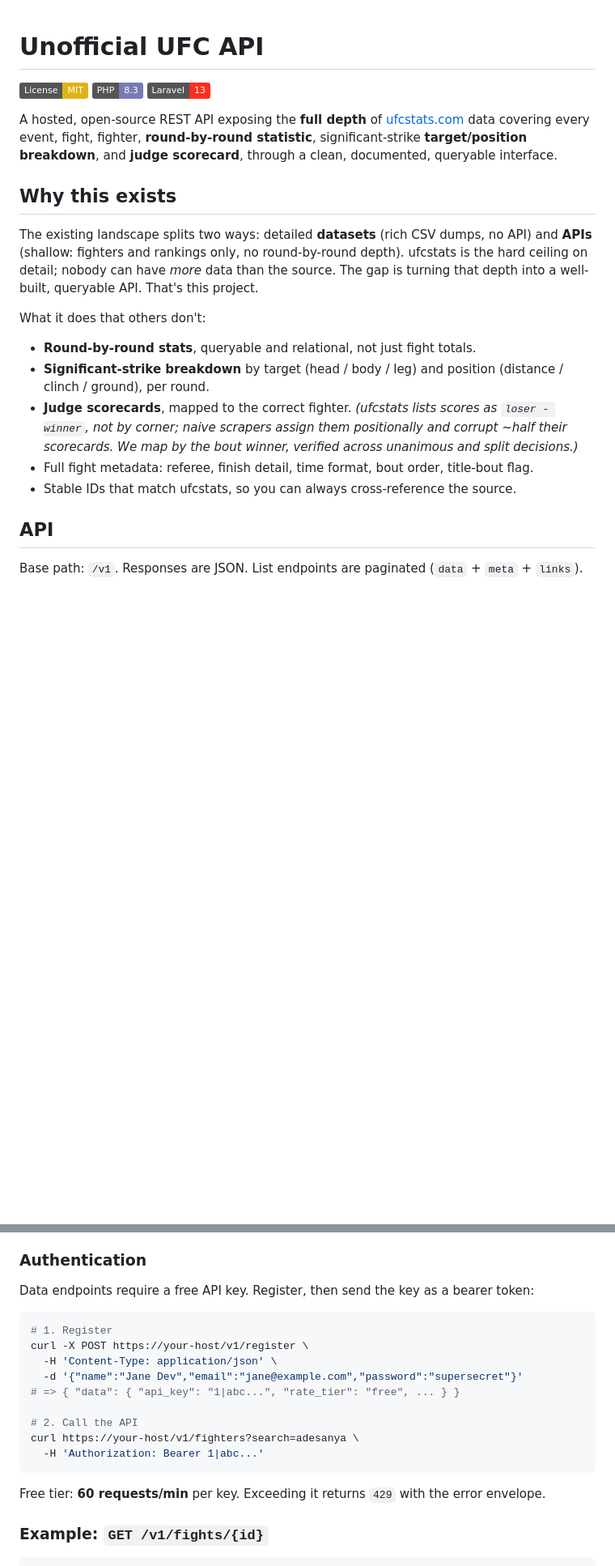
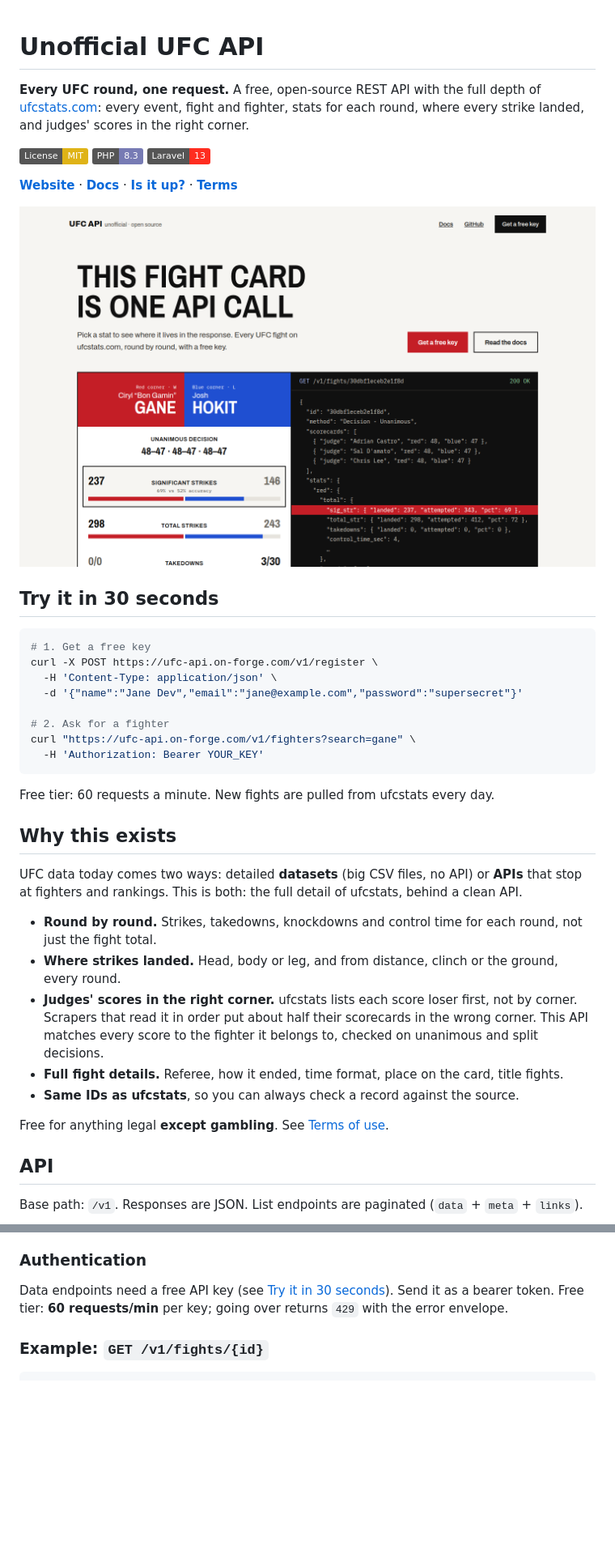
Before and after one commit to mostafa-amine/ufc-api, a Markdown page: README.md, 2 parts joined by grey strips. Shown at 81% size. Drawn GitHub-style; pictures changed too: docs/images/landing.png (added); badges without logos; blank space fills up the shorter version.

Commit message:
Lead the README with the live site, a screenshot and a 30-second quickstart
Adds a share image for the repository's social preview.

````diff
--- a/README.md
+++ b/README.md
@@ -1,31 +1,48 @@
 # Unofficial UFC API
+
+**Every UFC round, one request.** A free, open-source REST API with the full depth of
+[ufcstats.com](http://ufcstats.com): every event, fight and fighter, stats for each round,
+where every strike landed, and judges' scores in the right corner.
 
 [![License: MIT](https://img.shields.io/badge/License-MIT-yellow.svg)](LICENSE)
 ![PHP 8.3](https://img.shields.io/badge/PHP-8.3-777BB4)
 ![Laravel 13](https://img.shields.io/badge/Laravel-13-FF2D20)
 
-A hosted, open-source REST API exposing the **full depth** of [ufcstats.com](http://ufcstats.com)
-data covering every event, fight, fighter, **round-by-round statistic**, significant-strike
-**target/position breakdown**, and **judge scorecard**, through a clean, documented, queryable
-interface.
+**[Website](https://ufc-api.on-forge.com)** · **[Docs](https://ufc-api.on-forge.com/docs)** ·
+**[Is it up?](https://ufc-api.on-forge.com/v1/health)** · **[Terms](https://ufc-api.on-forge.com/terms)**
+
+[![The landing page: the latest judges' decision drawn beside the API response it came from](docs/images/landing.png)](https://ufc-api.on-forge.com)
+
+## Try it in 30 seconds
+
+```bash
+# 1. Get a free key
+curl -X POST https://ufc-api.on-forge.com/v1/register \
+  -H 'Content-Type: application/json' \
+  -d '{"name":"Jane Dev","email":"jane@example.com","password":"supersecret"}'
+
+# 2. Ask for a fighter
+curl "https://ufc-api.on-forge.com/v1/fighters?search=gane" \
+  -H 'Authorization: Bearer YOUR_KEY'
+```
+
+Free tier: 60 requests a minute. New fights are pulled from ufcstats every day.
 
 ## Why this exists
 
-The existing landscape splits two ways: detailed **datasets** (rich CSV dumps, no API) and
-**APIs** (shallow: fighters and rankings only, no round-by-round depth). ufcstats is the hard
-ceiling on detail; nobody can have *more* data than the source. The gap is turning that depth
-into a well-built, queryable API. That's this project.
+UFC data today comes two ways: detailed **datasets** (big CSV files, no API) or **APIs** that
+stop at fighters and rankings. This is both: the full detail of ufcstats, behind a clean API.
 
-What it does that others don't:
+- **Round by round.** Strikes, takedowns, knockdowns and control time for each round, not just
+  the fight total.
+- **Where strikes landed.** Head, body or leg, and from distance, clinch or the ground, every round.
+- **Judges' scores in the right corner.** ufcstats lists each score loser first, not by corner.
+  Scrapers that read it in order put about half their scorecards in the wrong corner. This API
+  matches every score to the fighter it belongs to, checked on unanimous and split decisions.
+- **Full fight details.** Referee, how it ended, time format, place on the card, title fights.
+- **Same IDs as ufcstats**, so you can always check a record against the source.
 
-- **Round-by-round stats**, queryable and relational, not just fight totals.
-- **Significant-strike breakdown** by target (head / body / leg) and position
-  (distance / clinch / ground), per round.
-- **Judge scorecards**, mapped to the correct fighter. *(ufcstats lists scores as
-  `loser - winner`, not by corner; naive scrapers assign them positionally and corrupt ~half
-  their scorecards. We map by the bout winner, verified across unanimous and split decisions.)*
-- Full fight metadata: referee, finish detail, time format, bout order, title-bout flag.
-- Stable IDs that match ufcstats, so you can always cross-reference the source.
+Free for anything legal **except gambling**. See [Terms of use](#terms-of-use).
 
 ## API
 
@@ -47,21 +64,9 @@ Interactive docs (OpenAPI / Swagger + "try it out") live at **`/docs`**.
 
 ### Authentication
 
-Data endpoints require a free API key. Register, then send the key as a bearer token:
-
-```bash
-# 1. Register
-curl -X POST https://your-host/v1/register \
-  -H 'Content-Type: application/json' \
-  -d '{"name":"Jane Dev","email":"jane@example.com","password":"supersecret"}'
-# => { "data": { "api_key": "1|abc...", "rate_tier": "free", ... } }
-
-# 2. Call the API
-curl https://your-host/v1/fighters?search=adesanya \
-  -H 'Authorization: Bearer 1|abc...'
-```
-
-Free tier: **60 requests/min** per key. Exceeding it returns `429` with the error envelope.
+Data endpoints need a free API key (see [Try it in 30 seconds](#try-it-in-30-seconds)). Send it
+as a bearer token. Free tier: **60 requests/min** per key; going over returns `429` with the
+error envelope.
 
 ### Example: `GET /v1/fights/{id}`
 
````
Also changed, not shown: other parts of README.md (+8 -1 lines), docs/images/social-preview.png (added).
